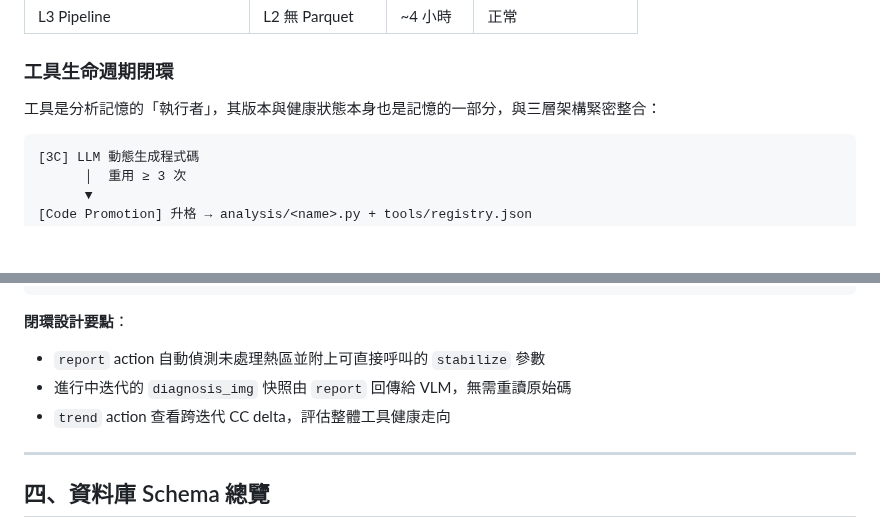
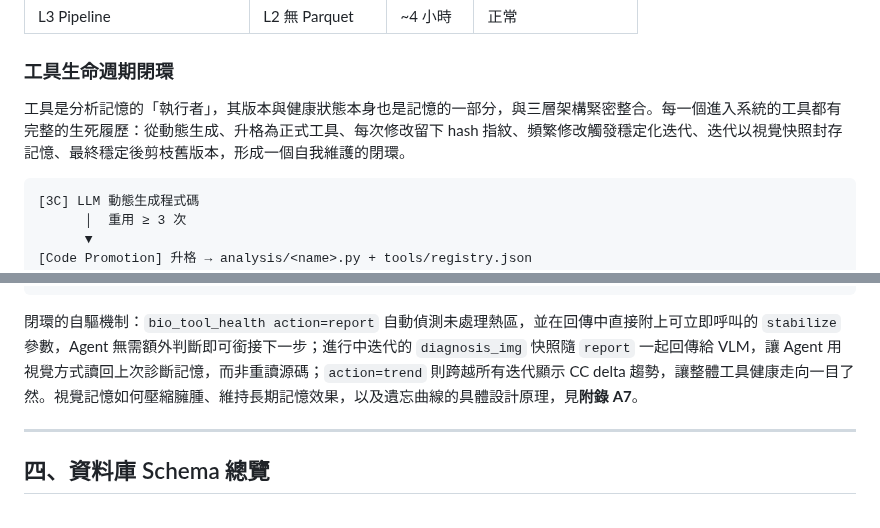
Before and after one commit to ddmanyes/Evo_PRISM, a Markdown page: plan_zh.md, 2 parts joined by grey strips. GitHub-like rendering; blank space fills up the shorter version.

````diff
--- a/plan_zh.md
+++ b/plan_zh.md
@@ -158,7 +158,7 @@ L1 金層（Gold）── 語意快取（近期記憶）
 
 ### 工具生命週期閉環
 
-工具是分析記憶的「執行者」，其版本與健康狀態本身也是記憶的一部分，與三層架構緊密整合：
+工具是分析記憶的「執行者」，其版本與健康狀態本身也是記憶的一部分，與三層架構緊密整合。每一個進入系統的工具都有完整的生死履歷：從動態生成、升格為正式工具、每次修改留下 hash 指紋、頻繁修改觸發穩定化迭代、迭代以視覺快照封存記憶、最終穩定後剪枝舊版本，形成一個自我維護的閉環。
 
 ```
 [3C] LLM 動態生成程式碼
@@ -184,10 +184,7 @@ L1 金層（Gold）── 語意快取（近期記憶）
 [剪枝] prune_deprecated() ← 穩定工具保留 2 版，熱區工具保留 10 版
 ```
 
-**閉環設計要點**：
-- `report` action 自動偵測未處理熱區並附上可直接呼叫的 `stabilize` 參數
-- 進行中迭代的 `diagnosis_img` 快照由 `report` 回傳給 VLM，無需重讀原始碼
-- `trend` action 查看跨迭代 CC delta，評估整體工具健康走向
+閉環的自驅機制：`bio_tool_health action=report` 自動偵測未處理熱區，並在回傳中直接附上可立即呼叫的 `stabilize` 參數，Agent 無需額外判斷即可銜接下一步；進行中迭代的 `diagnosis_img` 快照隨 `report` 一起回傳給 VLM，讓 Agent 用視覺方式讀回上次診斷記憶，而非重讀源碼；`action=trend` 則跨越所有迭代顯示 CC delta 趨勢，讓整體工具健康走向一目了然。視覺記憶如何壓縮臃腫、維持長期記憶效果，以及遺忘曲線的具體設計原理，見**附錄 A7**。
 
 ---
 
````
Also changed, not shown: other parts of plan_zh.md (+48 -18 lines).
